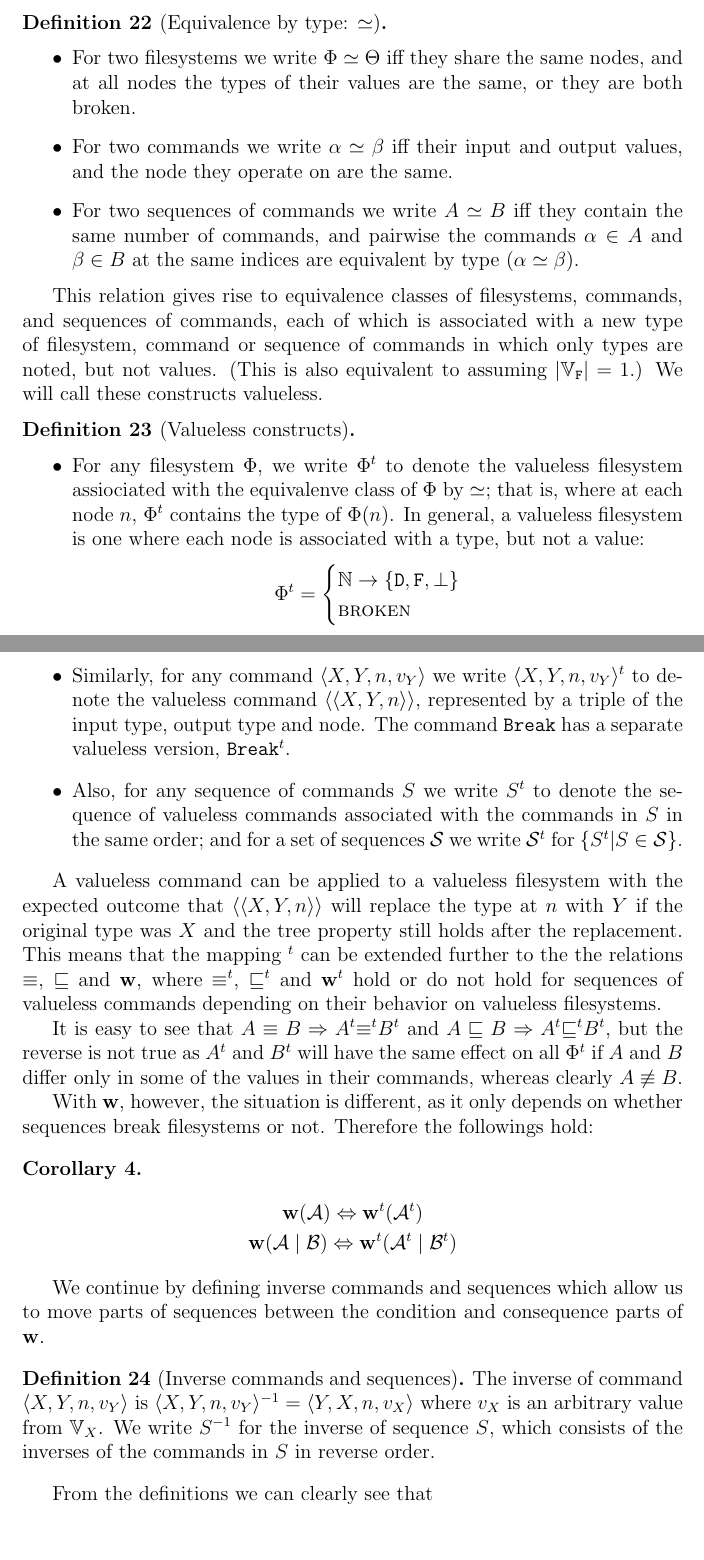
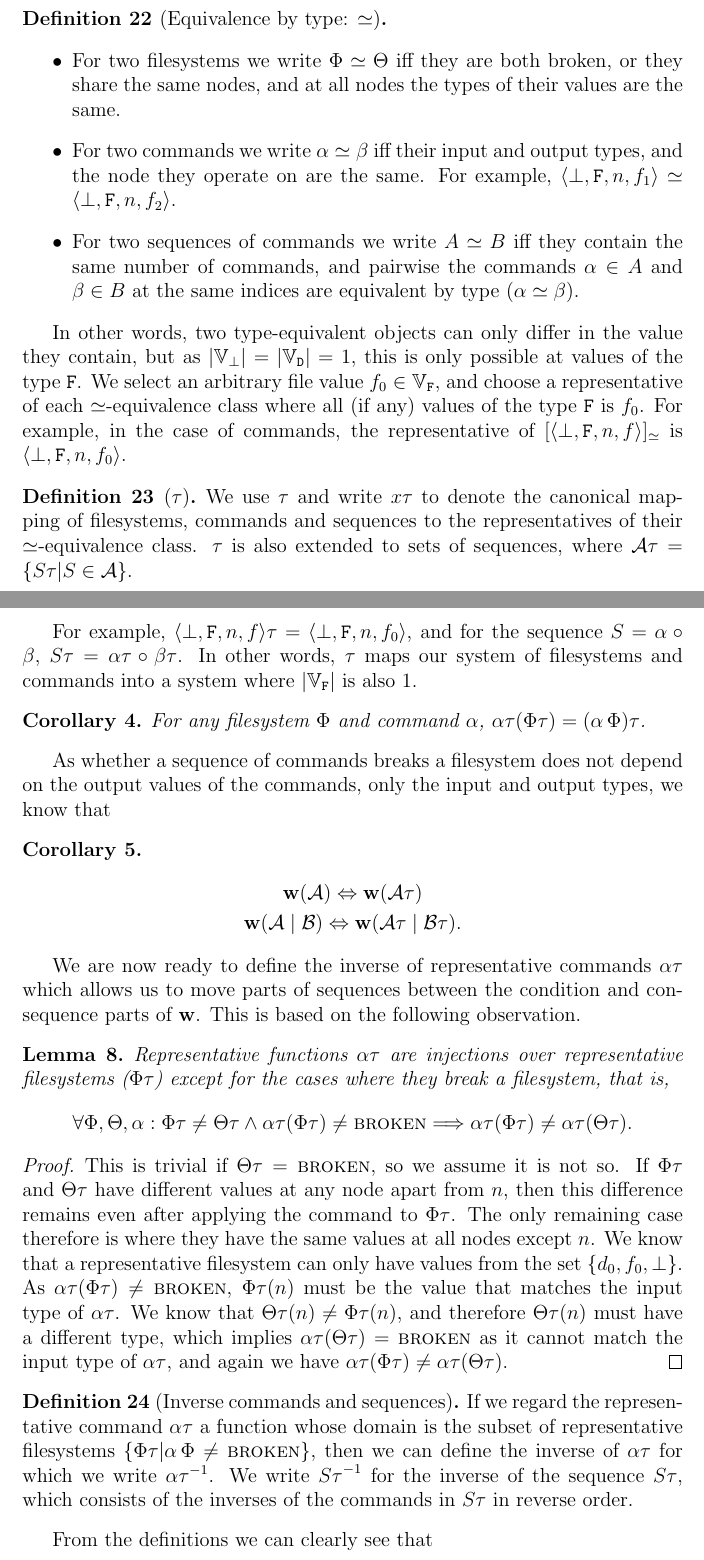
Before and after one commit to csirmaz/AlgebraicSyncPaper, a LaTeX paper (p2/paper.tex, which reads p2/macros.tex, p2/works-inverse.tex): two parts of pages 23 and 24 of 38, joined at a grey line, cut so that both start at the same text. Compiled offline with pdfLaTeX.

Commit message:
New definitions based on equivalence classes

```diff
--- a/p2/macros.tex
+++ b/p2/macros.tex
@@ -1,3 +1,10 @@
+
+\newcommand{\ccharb}{\empt} % character for empty type in commands
+\newcommand{\ccharf}{\mathtt{F}} % Character for file type in commands
+\newcommand{\cchard}{\mathtt{D}} % Character for dir type in commands
+
+\newcommand{\typeset}{\{\cchard,\ccharf,\ccharb\}} % Set of types in commands
+\newcommand{\rvalueset}{\{\vald,\fil,\empt\}} % Set of representative values
 
 \newcommand{\setv}{\mathbb{V}} % Set of values
 \newcommand{\setn}{\mathbb{N}} % Set of nodes / paths
@@ -55,7 +60,6 @@
 \newcommand{\cxyaa}[2]{\caaaa{X}{Y}{#1}{#2}}
 \newcommand{\cxynv}{\caaaa{X}{Y}{n}{\valvy}}
 \newcommand{\cxynnv}{\caaaa{X}{Y}{\nn}{\valvy}}
-\newcommand{\cTxyn}{\cTaaa{X}{Y}{n}}
 \newcommand{\cxw}{\caa{X}{W}}
 \newcommand{\cxwnv}{\caaaa{X}{W}{n}{\valvw}}
 \newcommand{\czw}{\caa{Z}{W}}
@@ -84,8 +88,6 @@
 \newcommand{\workssign}{\mathbf{w}}
 \newcommand{\works}[1]{\workssign({#1})} % works
 \newcommand{\worksc}[2]{\workssign({#1}\mathrel{|}{#2})} % works on condition
-\newcommand{\worksT}[1]{\workssign\T({#1})} % works
-\newcommand{\workscT}[2]{\workssign\T({#1}\mathrel{|}{#2})} % works on condition
 
 \newcommand{\typeeq}{\simeq} % Type equality
 \newcommand{\ntypeeq}{\not\typeeq}
--- a/p2/works-inverse.tex
+++ b/p2/works-inverse.tex
@@ -158,90 +160,93 @@ and sequences of commands.
 \begin{mydef}[Equivalence by type: $\typeeq$]
 $ $ % otherwise first list element starts on same line
 \begin{itemize}
-\item For two filesystems we write $\FS\typeeq\GS$ iff they share the same nodes,
-and at all nodes the types of their values are the same, or they are both broken.
-\item For two commands we write $\alpha\typeeq\beta$ iff their input and output values,
+\item For two filesystems we write $\FS\typeeq\GS$ iff they are both broken, or they share the same nodes,
+and at all nodes the types of their values are the same.
+\item For two commands we write $\alpha\typeeq\beta$ iff their input and output types,
 and the node they operate on are the same.
+For example, $\cbfaa{n}{f_1}\typeeq\cbfaa{n}{f_2}$.
 \item For two sequences of commands we write $A\typeeq B$ iff they contain the same number of commands,
 and pairwise the commands $\alpha\in A$ and $\beta\in B$ at the same indices are equivalent by type ($\alpha\typeeq\beta$).
 \end{itemize}
 \end{mydef}
 
-This relation gives rise to equivalence classes of filesystems, commands, and sequences of commands,
-each of which is associated with a new type of filesystem, command or sequence of commands in which
-only types are noted, but not values.
-(This is also equivalent to assuming $|\setf|=1$.)
-We will call these constructs valueless.
+In other words, two type-equivalent objects can only differ in the value they contain,
+but as $|\setb|=|\setd|=1$, this is only possible at values of the type $\ccharf$.
+We select an arbitrary file value $\fil\in\setf$, and choose a representative
+of each $\typeeq$-equivalence class where all (if any) values of the type $\ccharf$ is $\fil$.
+For example, in the case of commands, the representative of $[\cbfaa{n}{f}]_\typeeq$ is $\cbfaa{n}{\fil}$.
 
-\begin{mydef}[Valueless constructs]
-$ $
-\begin{itemize}
-\item For any filesystem $\FS$, we write $\FS\T$ to denote the valueless filesystem assiociated with
-the equivalenve class of $\FS$ by $\typeeq$; that is, where at each node $n$, $\FS\T$ contains the type of
-$\FS(n)$. In general, a valueless filesystem is one where each node
-is associated with a type, but not a value:
-\begin{gather*}
-\FS\T =
-\begin{cases}
-\setn \rightarrow \typeset \\
-\fsbroken
-\end{cases}
-\end{gather*}
-
-\item Similarly, for any command $\cxynv$ we write $\cxynv\T$ to denote the valueless command
-$\cTxyn$, represented by a triple of the input type, output type and node.
-The command $\cbrk$ has a separate valueless version, $\cbrk\T$.
-
-\item Also, for any sequence of commands $S$ we write $S\T$ to denote the sequence of
-valueless commands associated with the commands in $S$ in the same order; and for a set of sequences $\seqset{S}$
-we write $\seqset{S}\T$ for $\{S\T|S\in\seqset{S}\}$.
-
-\end{itemize}
+\begin{mydef}[$\T$]
+We use $\T$ and write $x\T$ to denote the canonical mapping of
+filesystems, commands and sequences to the
+representatives of their $\typeeq$-equivalence class.
+$\T$ is also extended to sets of sequences,
+where $\seqset{A}\T = \{S\T | S\in\seqset{A}\}$.
 \end{mydef}
 
-A valueless command can be applied to a valueless filesystem with the expected outcome
-that $\cTxyn$ will replace the type at $n$ with $Y$
-if the original type was $X$ and the tree property still holds after the replacement.
-This means that
-the mapping $\T$ can be extended further to the
-the relations $\equiv$, $\eqext$ and $\workssign$, where
-${\equiv}\T$, ${\eqext}\T$ and $\workssign\T$ hold or do not hold for sequences of valueless commands
-depending on their behavior on valueless filesystems.
+For example, $\cbfaa{n}{f}\T = \cbfaa{n}{\fil}$,
+and for the sequence $S=\alpha\cc\beta$, $S\T=\alpha\T\cc\beta\T$.
+In other words, $\T$ maps our system of filesystems and commands
+into a system where $|\setf|$ is also $1$.
 
-It is easy to see that
-$A\equiv B \Rightarrow A\T{\equiv}\T B\T$
-and
-$A\eqext B \Rightarrow A\T{\eqext}\T B\T$,
-but the reverse is not true as
-$A\T$ and $B\T$ will have the same effect on all $\FS\T$
-if $A$ and $B$ differ only in some of the values in their commands,
-whereas clearly $A\nequiv B$.
+\begin{mycor}
+For any filesystem $\FS$ and command $\alpha$,
+$\alpha\T(\FS\T) = (\alpha\aFS)\T$.
+\end{mycor}
 
-With $\workssign$, however, the situation is different, as it only
-depends on whether sequences break filesystems or not. Therefore the followings hold:
+% It is easy to see that
+% $A\equiv B \Rightarrow A\T\equiv B\T$
+% and
+% $A\eqext B \Rightarrow A\T\eqext B\T$,
+% but the reverse is not true as
+% $A\T$ and $B\T$ will have the same effect on all filesystems
+% if $A$ and $B$ differ only in some of the values in their commands,
+% whereas clearly $A\nequiv B$.
+
+As whether a sequence of commands breaks a filesystem does not depend on the output values
+of the commands, only the input and output types, we know that
 \begin{mycor}
 \begin{gather*}
-\works{\seqset{A}} \Leftrightarrow \worksT{\seqset{A}\T} \\
-\worksc{\seqset{A}}{\seqset{B}} \Leftrightarrow \workscT{\seqset{A}\T}{\seqset{B}\T}
+\works{\seqset{A}} \Leftrightarrow \works{\seqset{A}\T} \\
+\worksc{\seqset{A}}{\seqset{B}} \Leftrightarrow \worksc{\seqset{A}\T}{\seqset{B}\T}.
 \end{gather*}
 \end{mycor}
 
-% ==================================================
 
-We continue by defining inverse commands and sequences
-which allow us to move parts of sequences between the
+We are now ready to define the inverse of representative commands $\alpha\T$
+which allows us to move parts of sequences between the
 condition and consequence parts of $\workssign$.
+This is based on the following observation.
+
+\begin{mylem}
+Representative functions $\alpha\T$ are injections over representative filesystems ($\FS\T$)
+except for the cases where they break a filesystem, that is,
+\[ \forall\FS,\GS,\alpha: \FS\T\neq\GS\T \wedge \alpha\T(\FS\T)\neq\fsbroken \Longrightarrow \alpha\T(\FS\T) \neq \alpha\T(\GS\T). \]
+\end{mylem}
+\begin{proof}
+This is trivial if $\GS\T=\fsbroken$, so we assume it is not so.
+If $\FS\T$ and $\GS\T$ have different values at any node apart from $n$, then this difference remains
+even after applying the command to $\FS\T$. The only remaining case therefore is where they have the same values
+at all nodes except $n$.
+We know that a representative filesystem can only have values from the set $\rvalueset$.
+As $\alpha\T(\FS\T)\neq\fsbroken$, $\FS\T(n)$ must be the value that matches the input type of $\alpha\T$.
+We know that $\GS\T(n)\neq\FS\T(n)$, and therefore $\GS\T(n)$ must have a different type,
+which implies $\alpha\T(\GS\T)=\fsbroken$ as it cannot match the input type of $\alpha\T$,
+and again we have $\alpha\T(\FS\T) \neq \alpha\T(\GS\T)$.
+\end{proof}
 
 \begin{mydef}[Inverse commands and sequences]
-The inverse of command $\cxynv$ is $\cxynv^{-1} = \caaaa{Y}{X}{n}{\valvx}$
-where $\valvx$ is an arbitrary value from $\setvx{X}$.
-We write $S^{-1}$ for the inverse of sequence $S$, which consists of the inverses of the commands in $S$
+If we regard the representative command $\alpha\T$ a function whose
+domain is the subset of representative filesystems $\{\FS\T | \alpha\aFS\neq\fsbroken\}$,
+then we can define the inverse of $\alpha\T$
+for which we write $\alpha\T^{-1}$.
+We write ${S\T}^{-1}$ for the inverse of the sequence $S\T$, which consists of the inverses of the commands in $S\T$
 in reverse order.
 \end{mydef}
 
 
 From the definitions we can clearly see that
-\begin{mycor}\label{negneg_is_typeeq}
+\begin{mycor}\label{negneg_is_typeeq} %% TODO Don't use!
 $\forall S, \FS: (S^{-1})^{-1}\aFS\typeeq S\aFS$.
 \end{mycor}
 
```
Also changed, not shown: p2/ordering.tex (+32 -16 lines), p2/rec-complete.tex (+2 -0 lines), p2/macros.tex (28 more changed lines), p2/works-inverse.tex (5 more changed lines).
